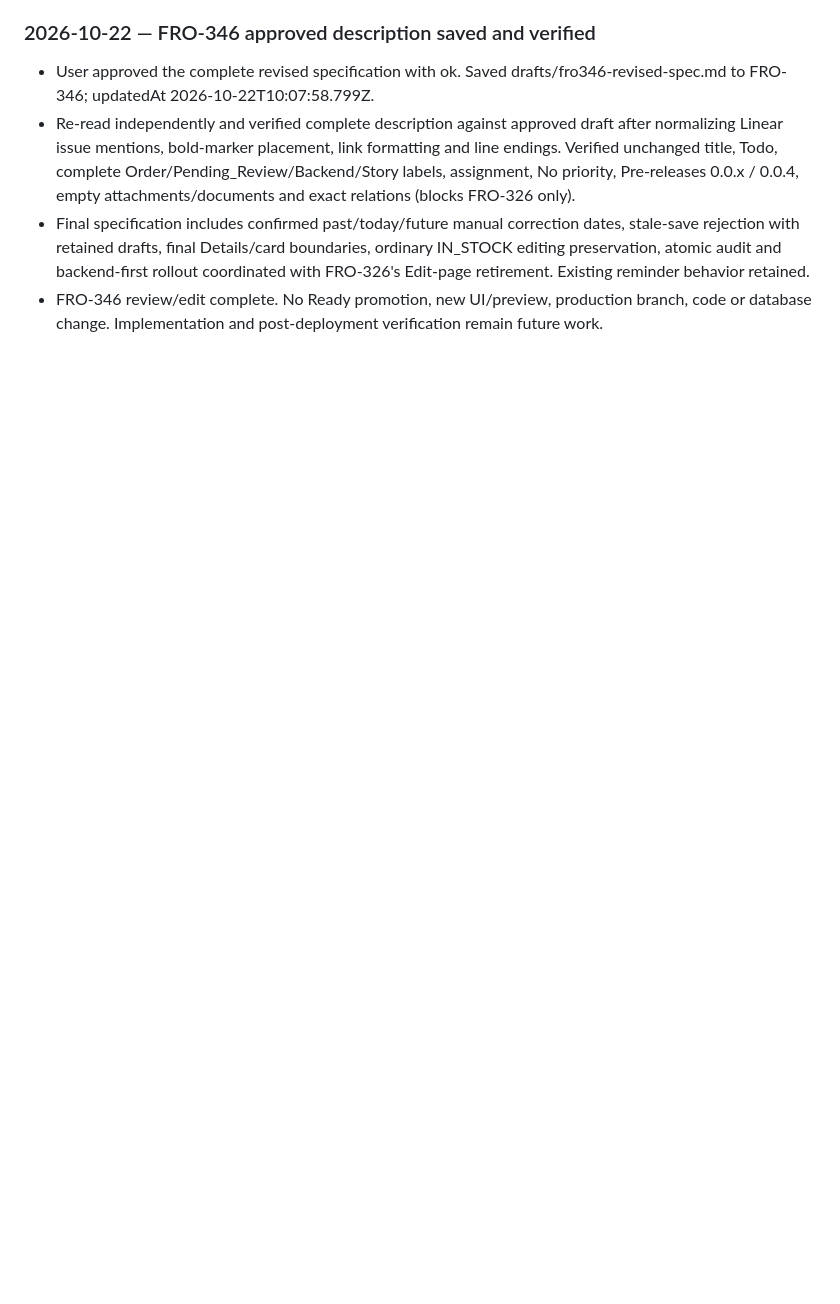
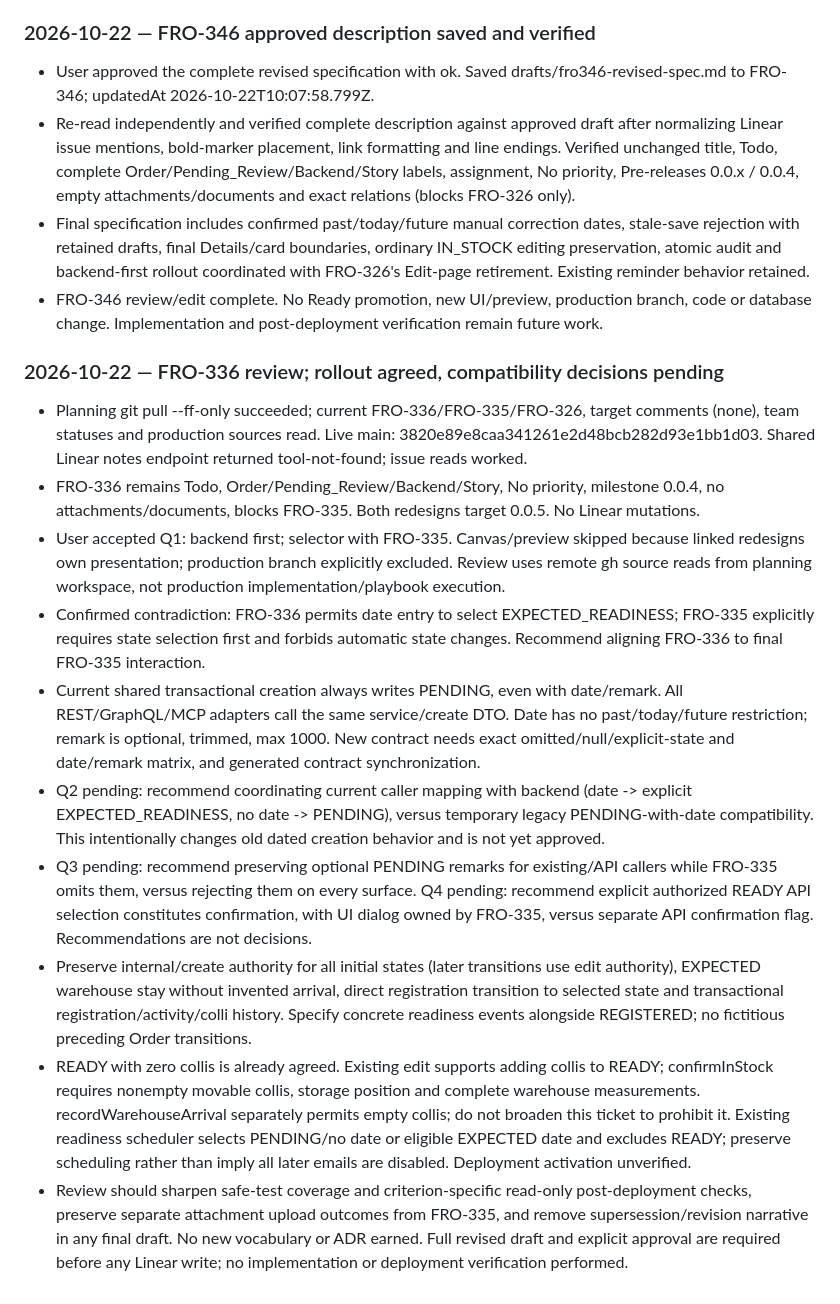
Before and after one commit to frontlineltdproject-star/linear-project, a Markdown page: MEMORY.md, the part around the change. Drawn GitHub-style; blank space fills up the shorter version.

Commit message:
Record FRO-336 review and pending contract decisions

```diff
--- a/MEMORY.md
+++ b/MEMORY.md
@@ -769,3 +769,16 @@ Keep durable ticket decisions, issue IDs, dependency ownership and unresolved qu
 - Re-read independently and verified complete description against approved draft after normalizing Linear issue mentions, bold-marker placement, link formatting and line endings. Verified unchanged title, Todo, complete Order/Pending_Review/Backend/Story labels, assignment, No priority, Pre-releases 0.0.x / 0.0.4, empty attachments/documents and exact relations (blocks FRO-326 only).
 - Final specification includes confirmed past/today/future manual correction dates, stale-save rejection with retained drafts, final Details/card boundaries, ordinary IN_STOCK editing preservation, atomic audit and backend-first rollout coordinated with FRO-326's Edit-page retirement. Existing reminder behavior retained.
 - FRO-346 review/edit complete. No Ready promotion, new UI/preview, production branch, code or database change. Implementation and post-deployment verification remain future work.
+
+### 2026-10-22 — FRO-336 review; rollout agreed, compatibility decisions pending
+
+- Planning git pull --ff-only succeeded; current FRO-336/FRO-335/FRO-326, target comments (none), team statuses and production sources read. Live main: 3820e89e8caa341261e2d48bcb282d93e1bb1d03. Shared Linear notes endpoint returned tool-not-found; issue reads worked.
+- FRO-336 remains Todo, Order/Pending_Review/Backend/Story, No priority, milestone 0.0.4, no attachments/documents, blocks FRO-335. Both redesigns target 0.0.5. No Linear mutations.
+- User accepted Q1: backend first; selector with FRO-335. Canvas/preview skipped because linked redesigns own presentation; production branch explicitly excluded. Review uses remote gh source reads from planning workspace, not production implementation/playbook execution.
+- Confirmed contradiction: FRO-336 permits date entry to select EXPECTED_READINESS; FRO-335 explicitly requires state selection first and forbids automatic state changes. Recommend aligning FRO-336 to final FRO-335 interaction.
+- Current shared transactional creation always writes PENDING, even with date/remark. All REST/GraphQL/MCP adapters call the same service/create DTO. Date has no past/today/future restriction; remark is optional, trimmed, max 1000. New contract needs exact omitted/null/explicit-state and date/remark matrix, and generated contract synchronization.
+- Q2 pending: recommend coordinating current caller mapping with backend (date -> explicit EXPECTED_READINESS, no date -> PENDING), versus temporary legacy PENDING-with-date compatibility. This intentionally changes old dated creation behavior and is not yet approved.
+- Q3 pending: recommend preserving optional PENDING remarks for existing/API callers while FRO-335 omits them, versus rejecting them on every surface. Q4 pending: recommend explicit authorized READY API selection constitutes confirmation, with UI dialog owned by FRO-335, versus separate API confirmation flag. Recommendations are not decisions.
+- Preserve internal/create authority for all initial states (later transitions use edit authority), EXPECTED warehouse stay without invented arrival, direct registration transition to selected state and transactional registration/activity/colli history. Specify concrete readiness events alongside REGISTERED; no fictitious preceding Order transitions.
+- READY with zero collis is already agreed. Existing edit supports adding collis to READY; confirmInStock requires nonempty movable collis, storage position and complete warehouse measurements. recordWarehouseArrival separately permits empty collis; do not broaden this ticket to prohibit it. Existing readiness scheduler selects PENDING/no date or eligible EXPECTED date and excludes READY; preserve scheduling rather than imply all later emails are disabled. Deployment activation unverified.
+- Review should sharpen safe-test coverage and criterion-specific read-only post-deployment checks, preserve separate attachment upload outcomes from FRO-335, and remove supersession/revision narrative in any final draft. No new vocabulary or ADR earned. Full revised draft and explicit approval are required before any Linear write; no implementation or deployment verification performed.
```
